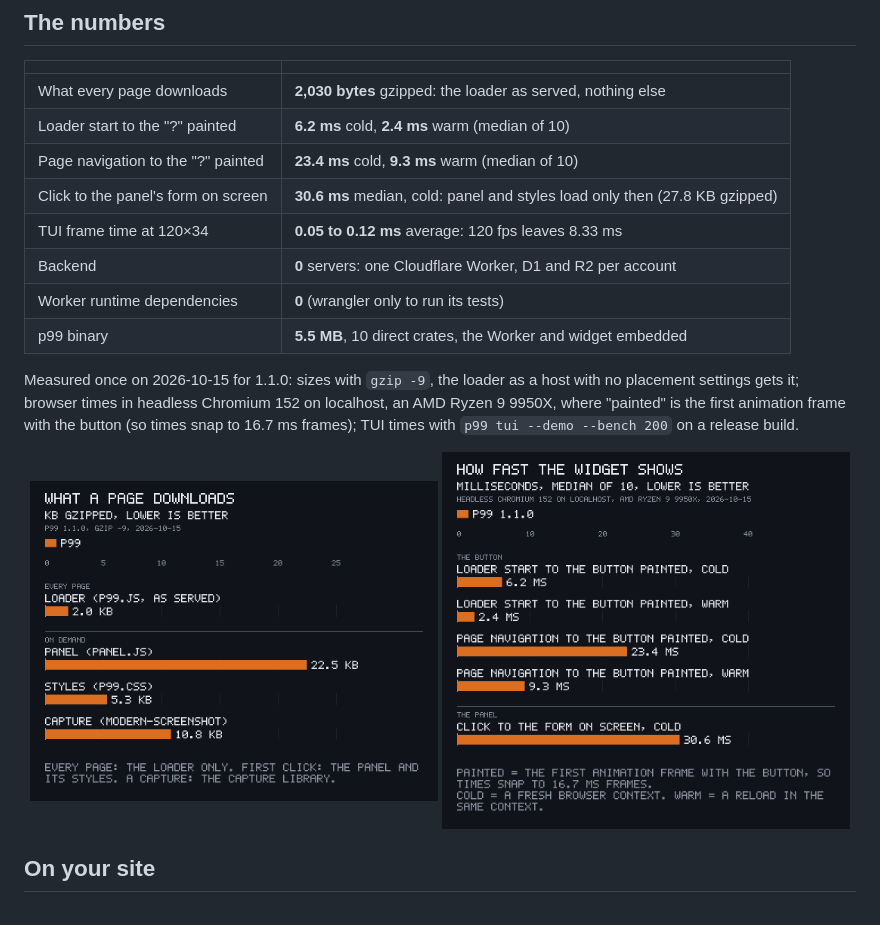
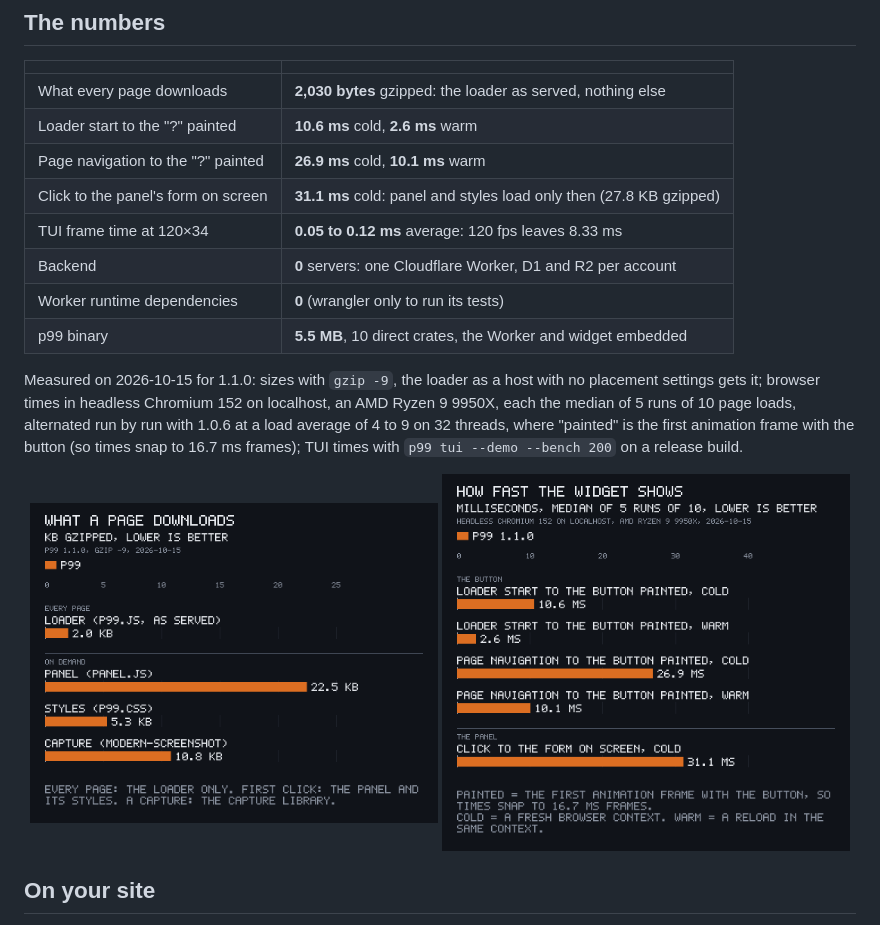
Before and after one commit to gmrdad82/p99, a Markdown page: README.md, the part around one of its changes. Rendered like a GitHub page; pictures changed too: docs/images/web-times-bars.png.

Commit message:
The README's load times are the medians of five runs alternated with 1.0.6, replacing a single reading taken while the machine was busy
Co-Authored-By: Claude Opus 5.5 <noreply@anthropic.com>

```diff
--- a/README.md
+++ b/README.md
@@ -15,13 +15,13 @@ Works on Linux and macOS (Windows through WSL). The widget runs in any modern br
 | | |
 | --- | --- |
 | What every page downloads | **2,030 bytes** gzipped: the loader as served, nothing else |
-| Loader start to the "?" painted | **6.2 ms** cold, **2.4 ms** warm (median of 10) |
-| Page navigation to the "?" painted | **23.4 ms** cold, **9.3 ms** warm (median of 10) |
-| Click to the panel's form on screen | **30.6 ms** median, cold: panel and styles load only then (27.8 KB gzipped) |
+| Loader start to the "?" painted | **10.6 ms** cold, **2.6 ms** warm |
+| Page navigation to the "?" painted | **26.9 ms** cold, **10.1 ms** warm |
+| Click to the panel's form on screen | **31.1 ms** cold: panel and styles load only then (27.8 KB gzipped) |
 | TUI frame time at 120×34 | **0.05 to 0.12 ms** average: 120 fps leaves 8.33 ms |
 | Backend | **0** servers: one Cloudflare Worker, D1 and R2 per account |
 | Worker runtime dependencies | **0** (wrangler only to run its tests) |
 | p99 binary | **5.5 MB**, 10 direct crates, the Worker and widget embedded |
 
-Measured once on 2026-10-15 for 1.1.0: sizes with `gzip -9`, the loader as a host with no placement settings gets it; browser times in headless Chromium 152 on localhost, an AMD Ryzen 9 9950X, where "painted" is the first animation frame with the button (so times snap to 16.7 ms frames); TUI times with `p99 tui --demo --bench 200` on a release build.
+Measured on 2026-10-15 for 1.1.0: sizes with `gzip -9`, the loader as a host with no placement settings gets it; browser times in headless Chromium 152 on localhost, an AMD Ryzen 9 9950X, each the median of 5 runs of 10 page loads, alternated run by run with 1.0.6 at a load average of 4 to 9 on 32 threads, where "painted" is the first animation frame with the button (so times snap to 16.7 ms frames); TUI times with `p99 tui --demo --bench 200` on a release build.
 
```
Also changed, not shown: other parts of README.md (+1 -1 lines), 1 other file.
